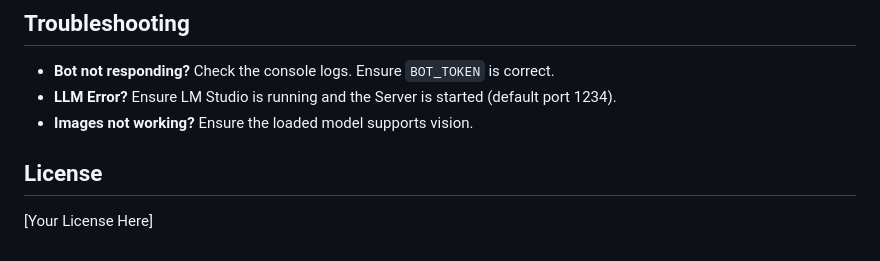
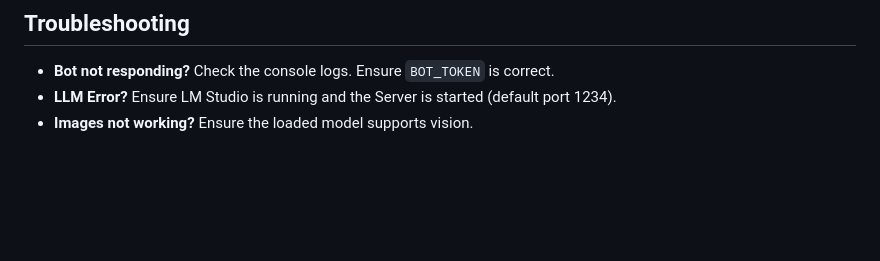
Before and after one commit to Ivannivi/aitgbot, a Markdown page: README.md, the part around the change. Rendered like a GitHub page; blank space fills up the shorter version.

Commit message:
Remove License section from README
Removed the License section from the README.

```diff
--- a/README.md
+++ b/README.md
@@ -88,7 +88,3 @@ To use image recognition:
 - **Bot not responding?** Check the console logs. Ensure `BOT_TOKEN` is correct.
 - **LLM Error?** Ensure LM Studio is running and the Server is started (default port 1234).
 - **Images not working?** Ensure the loaded model supports vision.
-
-## License
-
-[Your License Here]
```
